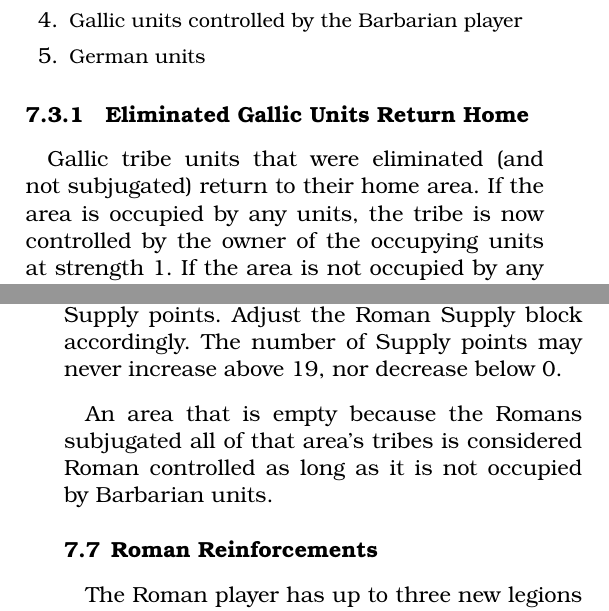
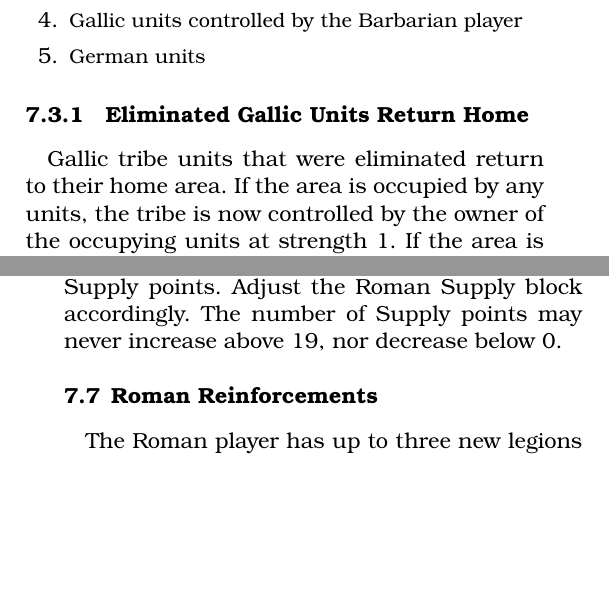
Before and after one commit to djberg96/Caesars-Gallic-War-2e, a LaTeX document (main.tex, which reads end_of_turn.tex): two parts of the columns of pages 9 and 11 of 19, joined at a grey line, cut so that both start at the same text, the shorter picture padded with empty space. Compiled offline with pdfLaTeX.

Commit message:
Remove subjugation from end_of_turn.tex.

```diff
--- a/end_of_turn.tex
+++ b/end_of_turn.tex
@@ -37,7 +37,7 @@ Units return to their home areas in the following order:
 \subsubsection{Eliminated Gallic Units Return Home}
 \label{eliminated_gallic_units_return_home}
 \par
-Gallic tribe units that were eliminated (and not subjugated) return to their home area. If the area is occupied by any units, the tribe is now controlled by the owner of the occupying units at strength 1. If the area is not occupied by any units, it returns to neutral status at full strength and the units are placed face down.
+Gallic tribe units that were eliminated return to their home area. If the area is occupied by any units, the tribe is now controlled by the owner of the occupying units at strength 1. If the area is not occupied by any units, it returns to neutral status at full strength and the units are placed face down.
 
 \textbf{Exception:} If the Helvetii are eliminated, they are permanently removed from the game. Replace them with the Namnetes unit which returns at full strength, and under the control of any player that occupies the Helvetii area, or face down if neither player does.
 
@@ -85,8 +85,6 @@ The Roman player may add strength steps to Roman legions using supply points. Ea
 \par
 The Roman player now receives one Supply point for each fortified town area he controls, except for Transalpine Gaul, which produces two Supply points. Adjust the Roman Supply block accordingly. The number of Supply points may never increase above 19, nor decrease below 0.
 
-An area that is empty because the Romans subjugated all of that area's tribes is considered Roman controlled as long as it is not occupied by Barbarian units.
-
 \subsection{Roman Reinforcements}\label{roman_reinforcements}
 \par
 The Roman player has up to three new legions that can be constructed using supply points, at one supply point per strength point, up to four strength points, maximum (though less if desired). These are legions XIII, XIV, and XV. Normally a maximum of one new legion per turn may be brought in as a reinforcement.
@@ -109,5 +107,5 @@ The Roman player now scores victory points for controlled and subjugated tribes.
 
-Each controlled tribal area or subjugated tribe scores 1 VP for the Roman player.
+Each controlled tribal area tribe scores 1 VP for the Roman player.
 
 \subsection{Score Optional VP}
 If playing with the Yearly Objectives optional rules, score those points as appropriate now. See the section on Yearly Objectives for more details.
```
Also changed, not shown: end_of_turn.tex (2 more changed lines).
